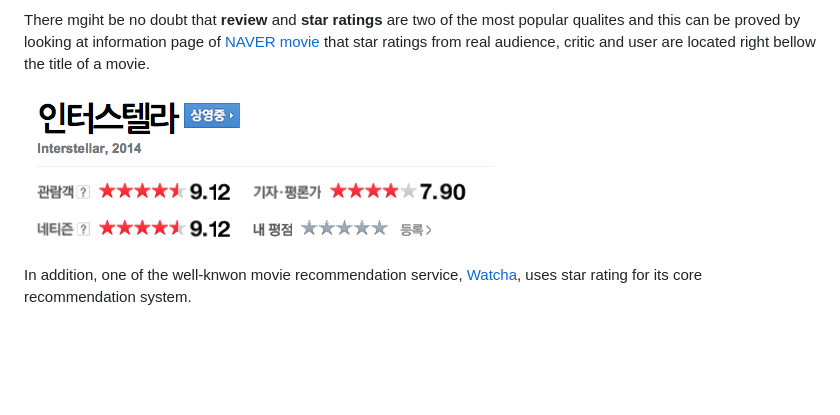
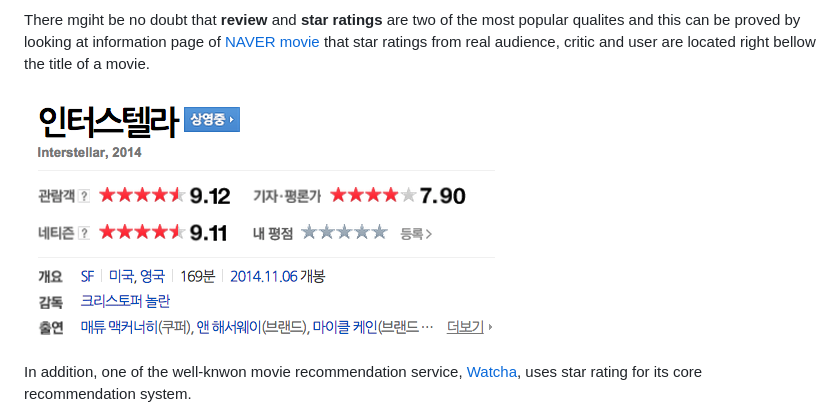
Before and after one commit to carpedm20/all-about-critics, a Markdown page: README.md, the part around the change. Rendered like a GitHub page; pictures changed too: contents/naver2.png (added); blank space fills up the shorter version.

Commit message:
update image

```diff
--- a/README.md
+++ b/README.md
@@ -11,7 +11,7 @@ Tons of new movies are released every year and the accumulated number of film re
 
 There mgiht be no doubt that **review** and **star ratings** are two of the most popular qualites and this can be proved by looking at information page of [NAVER movie](http://movie.naver.com/) that star ratings from real audience, critic and user are located right bellow the title of a movie.
 
-![alt_tag](https://raw.githubusercontent.com/carpedm20/all-about-critics/master/contents/naver.png)
+![alt_tag](https://raw.githubusercontent.com/carpedm20/all-about-critics/master/contents/naver2.png)
 
 In addition, one of the well-knwon movie recommendation service, [Watcha](https://watcha.net/), uses star rating for its core recommendation system.
 
```
